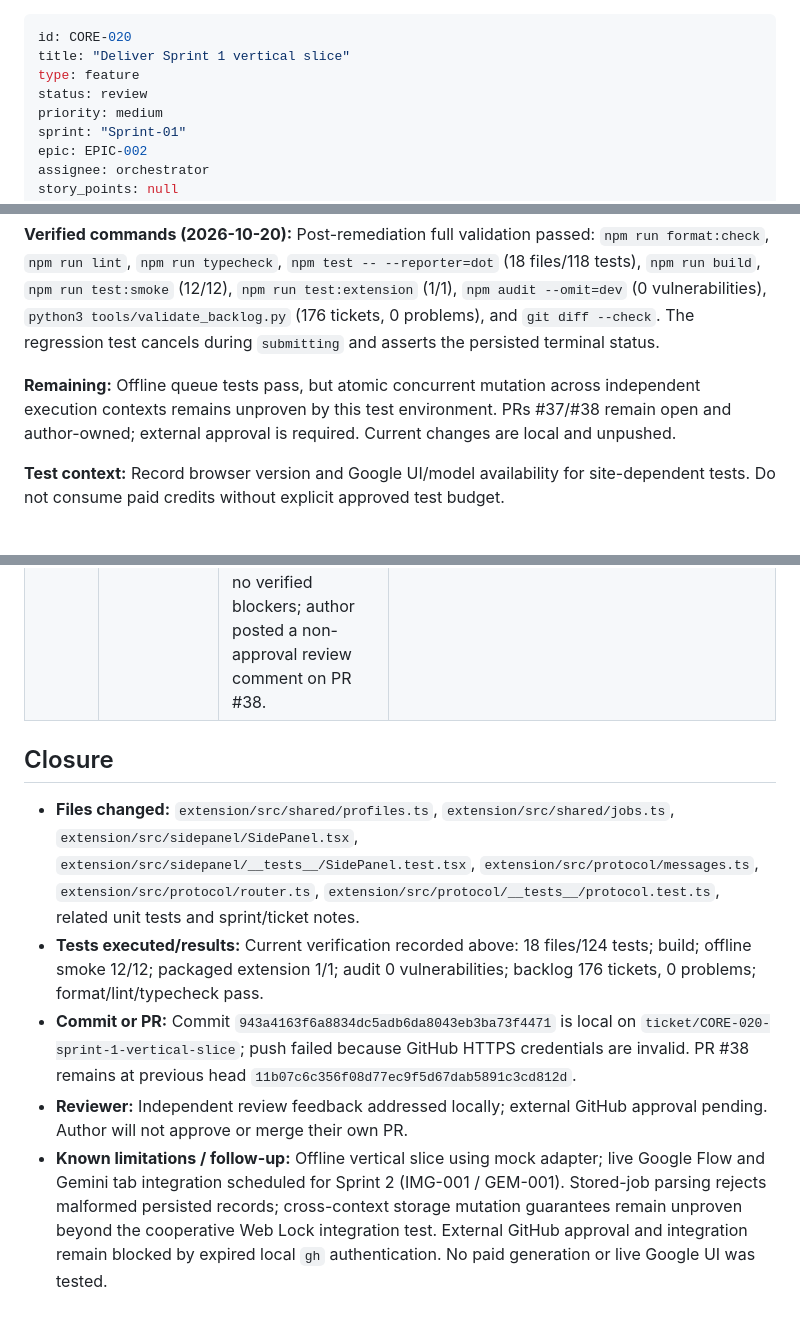
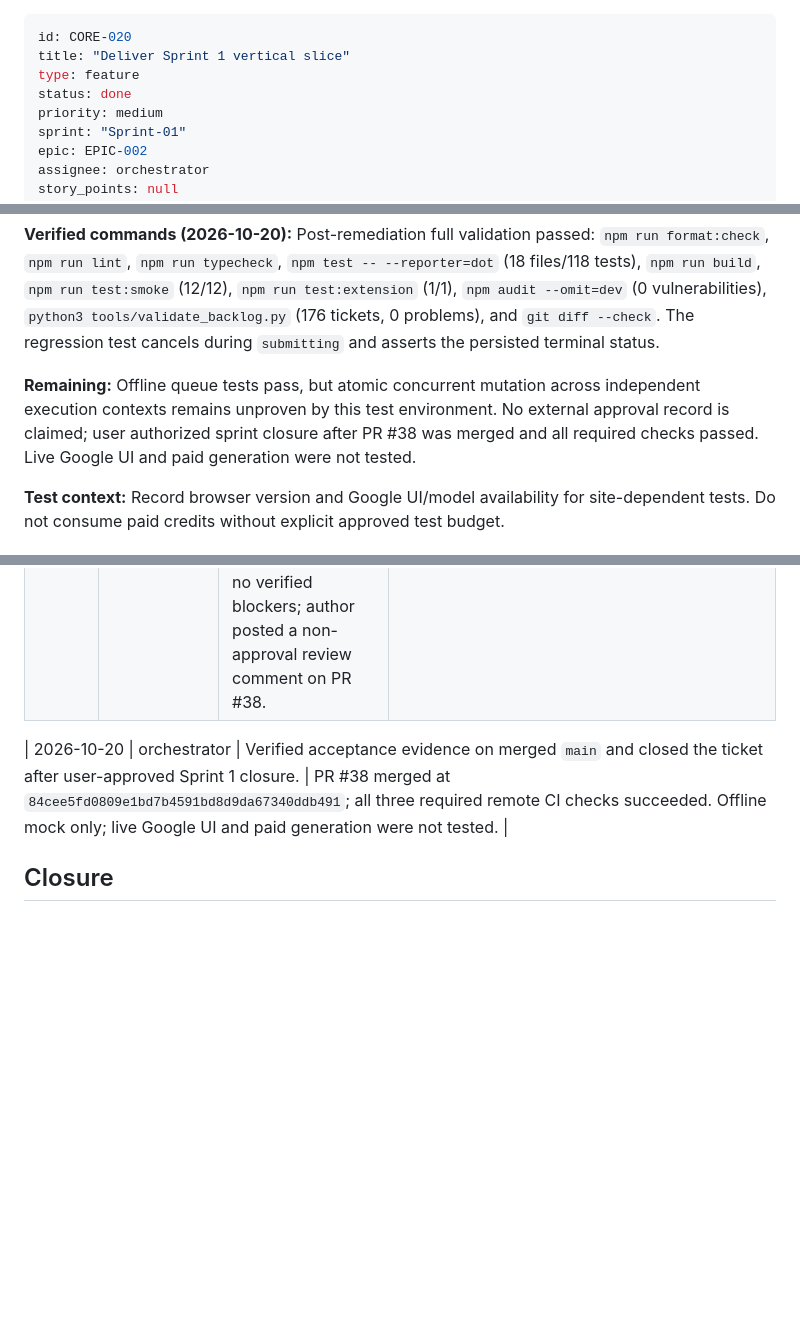
Before and after one commit to hermarDev/Google_Gemini_Flow_Automation, a Markdown page: 04-Tickets/Features/CORE-020-deliver-sprint-1-vertical-slice.md, 3 parts joined by grey strips. Drawn GitHub-style; blank space fills up the shorter version.

Commit message:
docs: close completed sprint 1

```diff
--- a/04-Tickets/Features/CORE-020-deliver-sprint-1-vertical-slice.md
+++ b/04-Tickets/Features/CORE-020-deliver-sprint-1-vertical-slice.md
@@ -2,7 +2,7 @@
 id: CORE-020
 title: "Deliver Sprint 1 vertical slice"
 type: feature
-status: review
+status: done
 priority: medium
 sprint: "Sprint-01"
 epic: EPIC-002
@@ -54,7 +54,7 @@ Open extension, select dummy profile, add mock job and inspect persistent status
 
 **Verified commands (2026-10-20):** Post-remediation full validation passed: `npm run format:check`, `npm run lint`, `npm run typecheck`, `npm test -- --reporter=dot` (18 files/118 tests), `npm run build`, `npm run test:smoke` (12/12), `npm run test:extension` (1/1), `npm audit --omit=dev` (0 vulnerabilities), `python3 tools/validate_backlog.py` (176 tickets, 0 problems), and `git diff --check`. The regression test cancels during `submitting` and asserts the persisted terminal status.
 
-**Remaining:** Offline queue tests pass, but atomic concurrent mutation across independent execution contexts remains unproven by this test environment. PRs #37/#38 remain open and author-owned; external approval is required. Current changes are local and unpushed.
+**Remaining:** Offline queue tests pass, but atomic concurrent mutation across independent execution contexts remains unproven by this test environment. No external approval record is claimed; user authorized sprint closure after PR #38 was merged and all required checks passed. Live Google UI and paid generation were not tested.
 
 **Test context:** Record browser version and Google UI/model availability for site-dependent tests. Do not consume paid credits without explicit approved test budget.
 
@@ -65,10 +65,6 @@ Open extension, select dummy profile, add mock job and inspect persistent status
 | 2026-10-19 | Planning | Ticket created; not implemented | — |
 | 2026-10-20 | orchestrator | Resumed CORE-020 review remediation after independent read-only review. Added Zod validation for stored job records, observable per-job pause/resume row state, and cancellation tracking cleanup; corrected mock Chrome storage tests and tested cancel-before-idle storage read. Independent read-only review found no verified blockers; author posted a non-approval review comment on PR #38. | Local checks passed: Vitest 18 files/124 tests; typecheck, lint, format, build; preview smoke 12/12; packaged MV3 smoke 1/1; audit 0 vulnerabilities; backlog 176/0. Commits `943a4163f6a8834dc5adb6da8043eb3ba73f4471` and `ec90376bda2af5efebc507bde1faadec5b2d0664` pushed to PR #38. GitHub Actions CI run [39368902577](https://github.com/hermarDev/Google_Gemini_Flow_Automation/actions/runs/39368902577) passed all 3 checks on head `ec90376bda2af5efebc507bde1faadec5b2d0664`. No paid Google operations. |
 
+| 2026-10-20 | orchestrator | Verified acceptance evidence on merged `main` and closed the ticket after user-approved Sprint 1 closure. | PR #38 merged at `84cee5fd0809e1bd7b4591bd8d9da67340ddb491`; all three required remote CI checks succeeded. Offline mock only; live Google UI and paid generation were not tested. |
+
 ## Closure
-
-- **Files changed:** `extension/src/shared/profiles.ts`, `extension/src/shared/jobs.ts`, `extension/src/sidepanel/SidePanel.tsx`, `extension/src/sidepanel/__tests__/SidePanel.test.tsx`, `extension/src/protocol/messages.ts`, `extension/src/protocol/router.ts`, `extension/src/protocol/__tests__/protocol.test.ts`, related unit tests and sprint/ticket notes.
-- **Tests executed/results:** Current verification recorded above: 18 files/124 tests; build; offline smoke 12/12; packaged extension 1/1; audit 0 vulnerabilities; backlog 176 tickets, 0 problems; format/lint/typecheck pass.
-- **Commit or PR:** Commit `943a4163f6a8834dc5adb6da8043eb3ba73f4471` is local on `ticket/CORE-020-sprint-1-vertical-slice`; push failed because GitHub HTTPS credentials are invalid. PR #38 remains at previous head `11b07c6c356f08d77ec9f5d67dab5891c3cd812d`.
-- **Reviewer:** Independent review feedback addressed locally; external GitHub approval pending. Author will not approve or merge their own PR.
-- **Known limitations / follow-up:** Offline vertical slice using mock adapter; live Google Flow and Gemini tab integration scheduled for Sprint 2 (IMG-001 / GEM-001). Stored-job parsing rejects malformed persisted records; cross-context storage mutation guarantees remain unproven beyond the cooperative Web Lock integration test. External GitHub approval and integration remain blocked by expired local `gh` authentication. No paid generation or live Google UI was tested.
```
Also changed, not shown: 03-Sprints/Sprint-01/Sprint-01.md (+13 -5 lines), 04-Tickets/Features/CORE-019-establish-component-extension-and-smoke-test-harness.md (+12 -11 lines).
